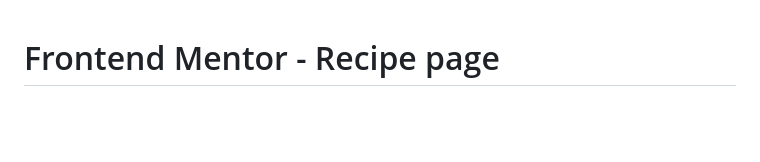
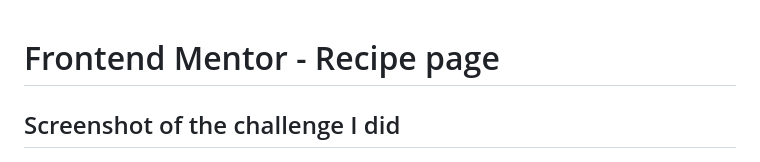
Before and after one commit to ggllawc4/Frontend-Mentor-Projects, a Markdown page: Recipe/README.md, the part around the change. GitHub-like rendering; blank space fills up the shorter version.

Commit message:
Modify README.md to include screenhot heading

```diff
--- a/Recipe/README.md
+++ b/Recipe/README.md
@@ -1,4 +1,6 @@
 # Frontend Mentor - Recipe page
+
+##  Screenshot of the challenge I did
 
 ![Screenshot Desktop](./New-screenshot.jpg)
 ![Sceenshot Mobile](./Mobile-new-screenshot.png)
```
Also changed, not shown: product-preview-card-component-main/README.md (+2 -0 lines).
